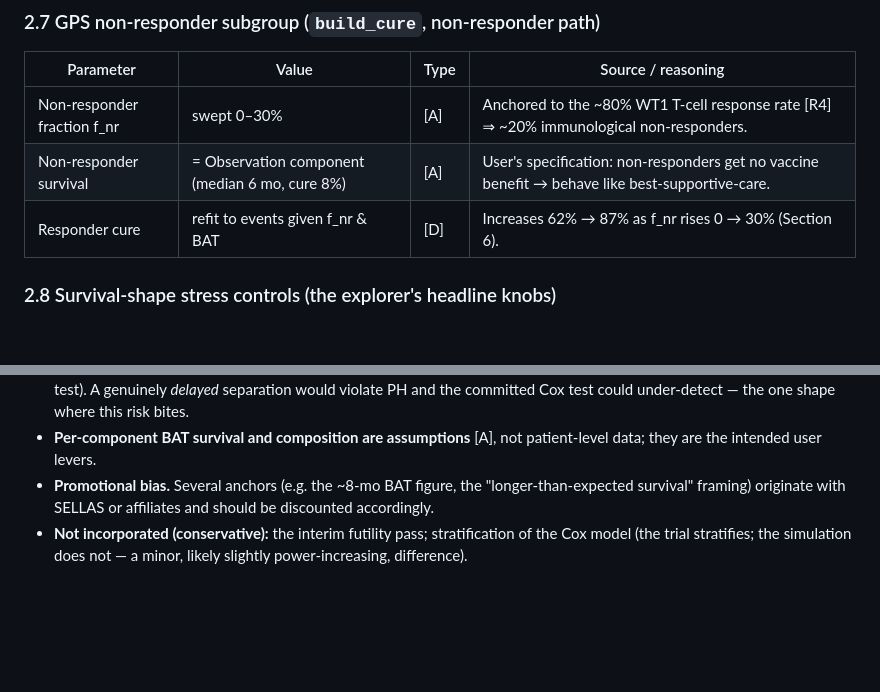
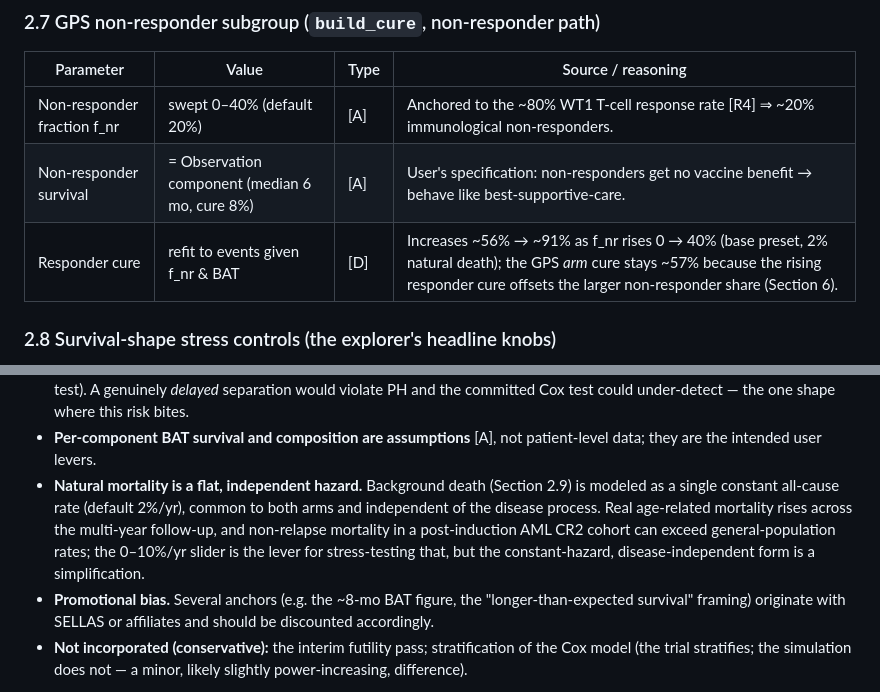
Before and after one commit to moalbaek/Regal_modeling, a Markdown page: REGAL_MODEL_DOCUMENTATION.md, 2 parts joined by grey strips. Rendered like a GitHub page; blank space fills up the shorter version.

```diff
--- a/REGAL_MODEL_DOCUMENTATION.md
+++ b/REGAL_MODEL_DOCUMENTATION.md
@@ -189,9 +189,9 @@ historical mapping from a one-number prior to a P(success). Priors are **analyst
 
 | Parameter | Value | Type | Source / reasoning |
 |-----------|-------|------|--------------------|
-| Non-responder fraction f_nr | swept 0–30% | [A] | Anchored to the ~80% WT1 T-cell response rate [R4] ⇒ ~20% immunological non-responders. |
+| Non-responder fraction f_nr | swept 0–40% (default 20%) | [A] | Anchored to the ~80% WT1 T-cell response rate [R4] ⇒ ~20% immunological non-responders. |
 | Non-responder survival | = Observation component (median 6 mo, cure 8%) | [A] | User's specification: non-responders get no vaccine benefit → behave like best-supportive-care. |
-| Responder cure | refit to events given f_nr & BAT | [D] | Increases 62% → 87% as f_nr rises 0 → 30% (Section 6). |
+| Responder cure | refit to events given f_nr & BAT | [D] | Increases ~56% → ~91% as f_nr rises 0 → 40% (base preset, 2% natural death); the GPS *arm* cure stays ~57% because the rising responder cure offsets the larger non-responder share (Section 6). |
 
 ### 2.8 Survival-shape stress controls (the explorer's headline knobs)
 
@@ -418,6 +427,11 @@ the computed results match).
   committed Cox test could under-detect — the one shape where this risk bites.
 - **Per-component BAT survival and composition are assumptions** [A], not patient-level data; they
   are the intended user levers.
+- **Natural mortality is a flat, independent hazard.** Background death (Section 2.9) is modeled as a
+  single constant all-cause rate (default 2%/yr), common to both arms and independent of the disease
+  process. Real age-related mortality rises across the multi-year follow-up, and non-relapse mortality
+  in a post-induction AML CR2 cohort can exceed general-population rates; the 0–10%/yr slider is the
+  lever for stress-testing that, but the constant-hazard, disease-independent form is a simplification.
 - **Promotional bias.** Several anchors (e.g. the ~8-mo BAT figure, the "longer-than-expected
   survival" framing) originate with SELLAS or affiliates and should be discounted accordingly.
 - **Not incorporated (conservative):** the interim futility pass; stratification of the Cox model
```
Also changed, not shown: other parts of REGAL_MODEL_DOCUMENTATION.md (+34 -25 lines).
